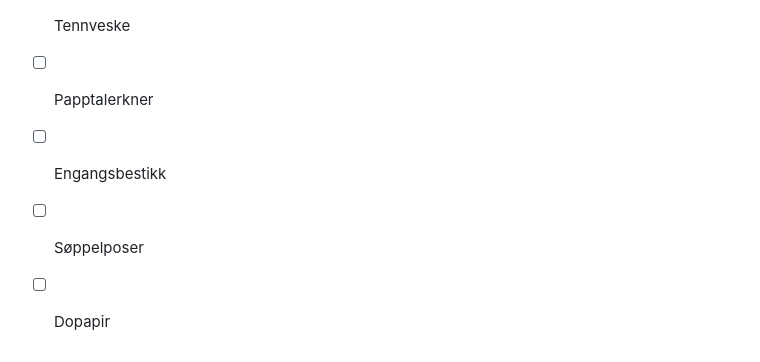
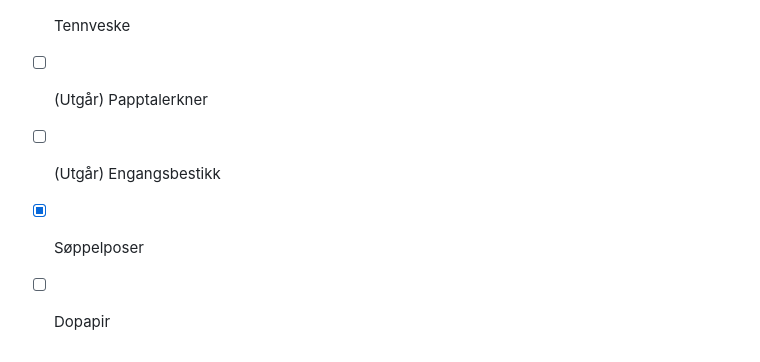
Before and after one commit to ThPehrsen/utdrikningslag_Henrik, a Markdown page: henrikslag_v6_mobile.md, the part around one of its changes. GitHub-like rendering.

```diff
--- a/henrikslag_v6_mobile.md
+++ b/henrikslag_v6_mobile.md
@@ -128,7 +129,7 @@ Snacks og drikke:
 Diverse
 - [ ] Kull/briketter (ABC og lunsj)
 - [ ] Tennveske
-- [ ] Papptalerkner
-- [ ] Engangsbestikk
-- [ ] Søppelposer
+- [ ] (Utgår) Papptalerkner
+- [ ] (Utgår) Engangsbestikk
+- [x] Søppelposer
 - [ ] Dopapir
```
Also changed, not shown: other parts of henrikslag_v6_mobile.md (+30 -29 lines).
